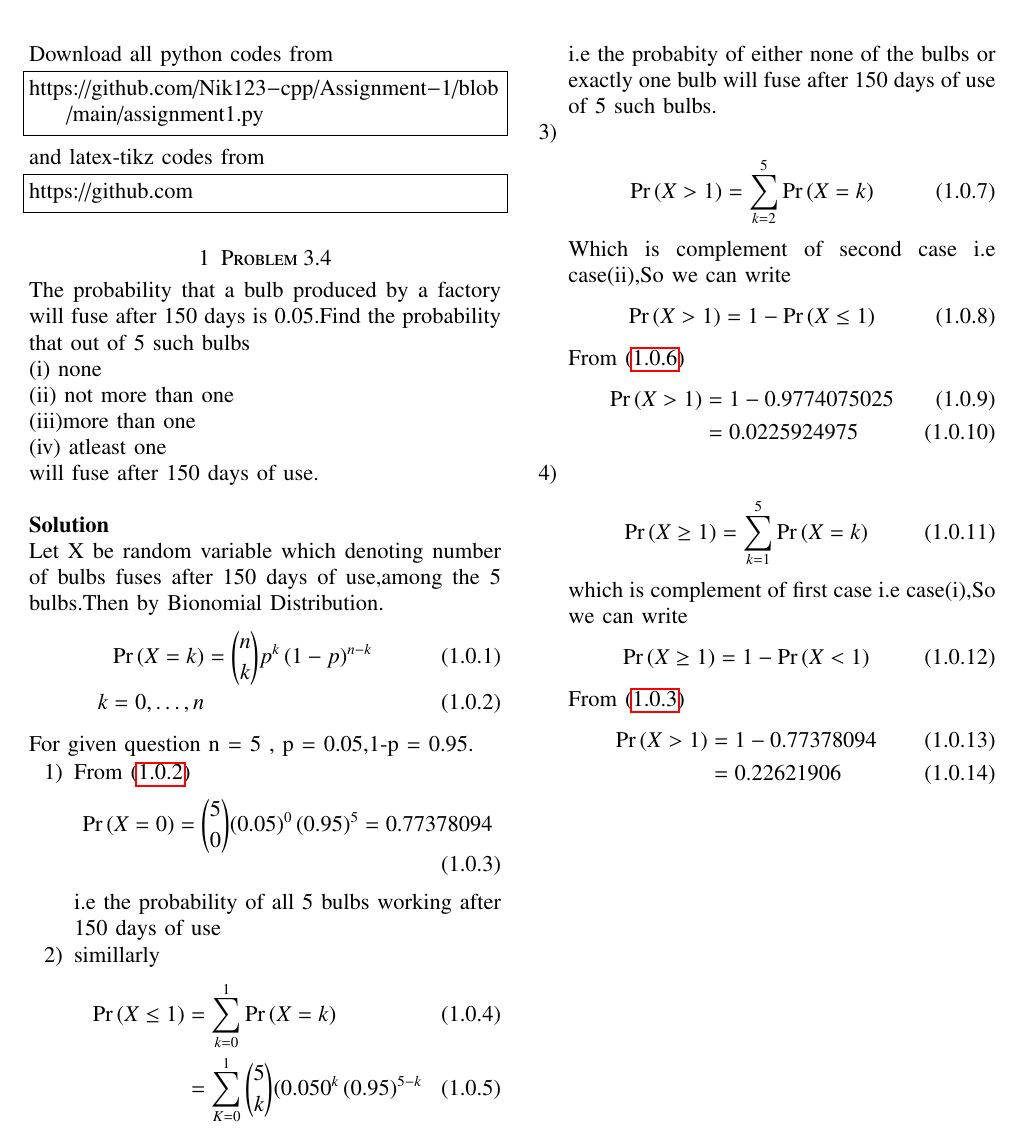
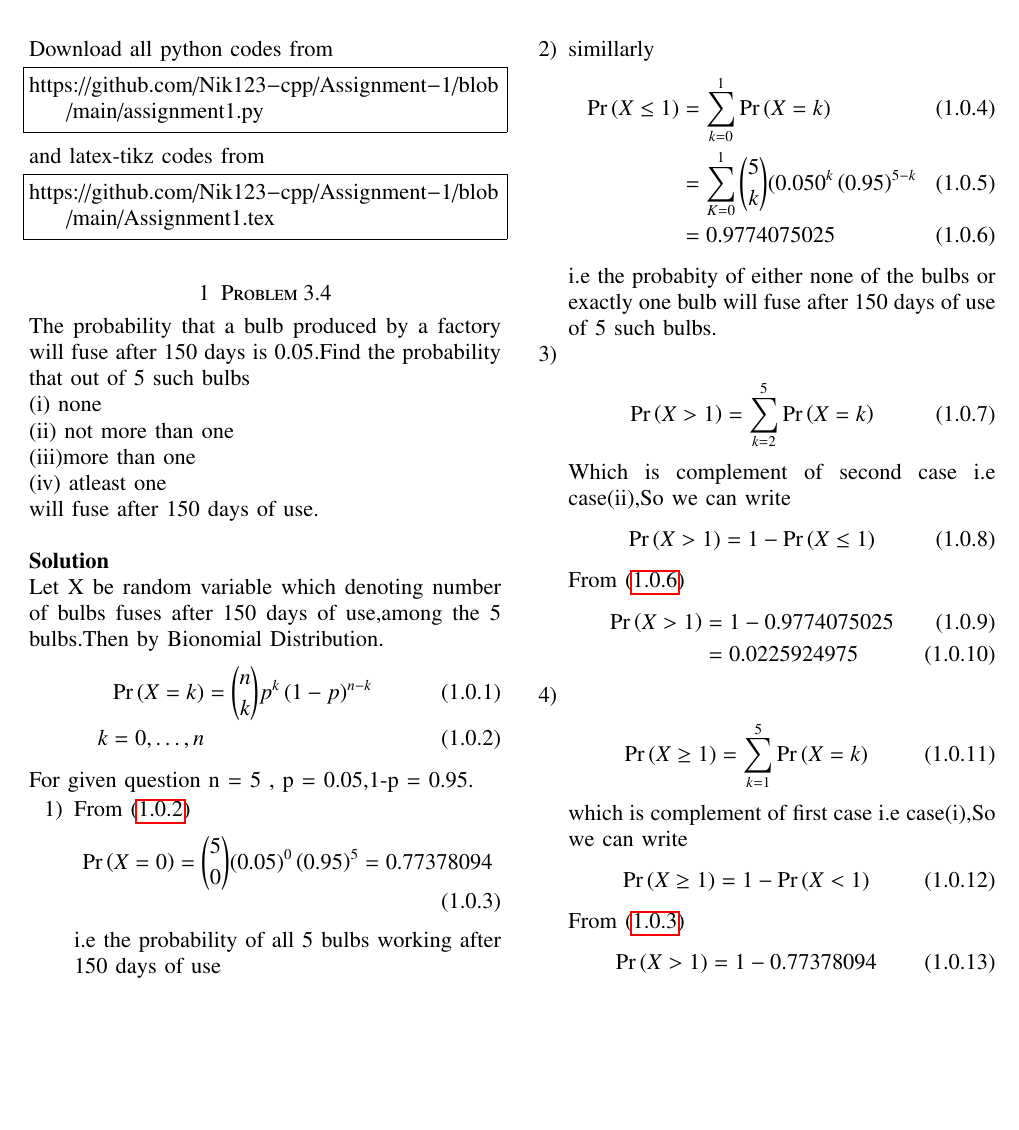
Before and after one commit to Nik123-cpp/Assignment-1, a LaTeX problem sheet (Assignment1.tex): part of the page, cut so that both start at the same text, the shorter picture padded with empty space. Compiled offline with pdfLaTeX.

Commit message:
Update Assignment1.tex

```diff
--- a/Assignment1.tex
+++ b/Assignment1.tex
@@ -137,7 +137,7 @@ https://github.com/Nik123-cpp/Assignment-1/blob/main/assignment1.py
 and latex-tikz codes from
 %
 \begin{lstlisting}
-https://github.com
+https://github.com/Nik123-cpp/Assignment-1/blob/main/Assignment1.tex
 \end{lstlisting}
 \section{Problem 3.4}
 The probability that a bulb produced by a factory will fuse after 150 days is 0.05.Find the probability that out of 5 such bulbs\\ (i) none \\(ii) not more than one\\(iii)more than one\\(iv) atleast one\\ will fuse after 150 days of use.\\\\
```
